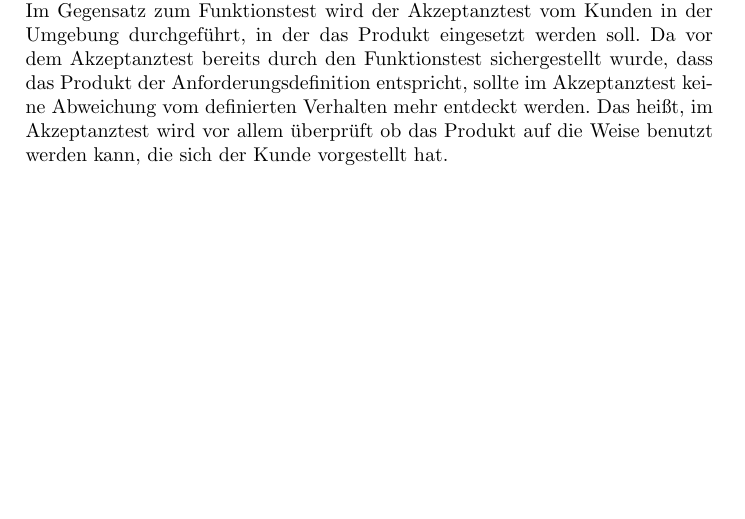
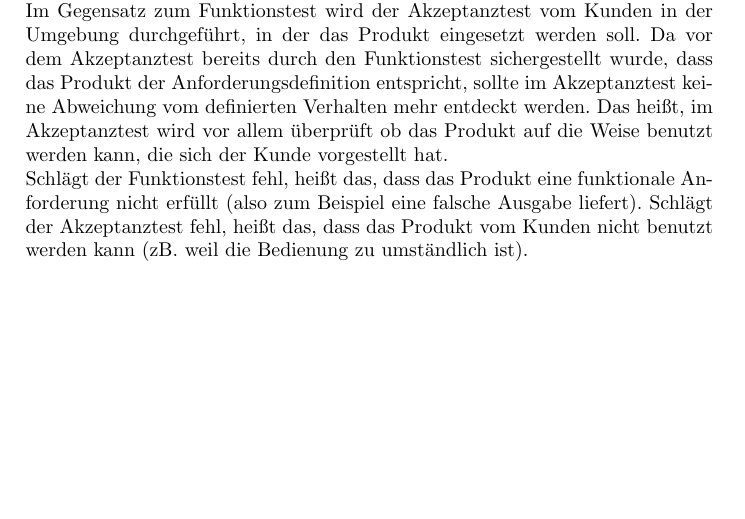
Before and after one commit to HUIronMan/HA4, a LaTeX document (ha4.tex): part of page 2 of 4, cut so that both start at the same text. Compiled offline with pdfLaTeX.

Commit message:
Added to 1

```diff
--- a/ha4.tex
+++ b/ha4.tex
@@ -75,6 +75,8 @@
 \section*{Aufgabe 1}
 Der Akzeptanztest zielt darauf ab beim Kunden Vertrauen in das Produkt zu erzeugen, während der Funktionstest überprüft ob das entwickelte Produkt den Anforderungen der Anforderungsdefinition entspricht. \\
 Im Gegensatz zum Funktionstest wird der Akzeptanztest vom Kunden in der Umgebung durchgeführt, in der das Produkt eingesetzt werden soll. Da vor dem Akzeptanztest bereits durch den Funktionstest sichergestellt wurde, dass das Produkt der Anforderungsdefinition entspricht, sollte im Akzeptanztest keine Abweichung vom definierten Verhalten mehr entdeckt werden. Das heißt, im Akzeptanztest wird vor allem überprüft ob das Produkt auf die Weise benutzt werden kann, die sich der Kunde vorgestellt hat. \\
+Schlägt der Funktionstest fehl, heißt das, dass das Produkt eine funktionale Anforderung nicht erfüllt (also zum Beispiel eine falsche Ausgabe liefert). Schlägt der Akzeptanztest fehl, heißt das, dass das Produkt vom Kunden nicht benutzt werden kann (zB. weil die Bedienung zu umständlich ist).
+
 \newpage
 \section*{Aufgabe 2}
 
```
Also changed, not shown: ha4.pdf.
